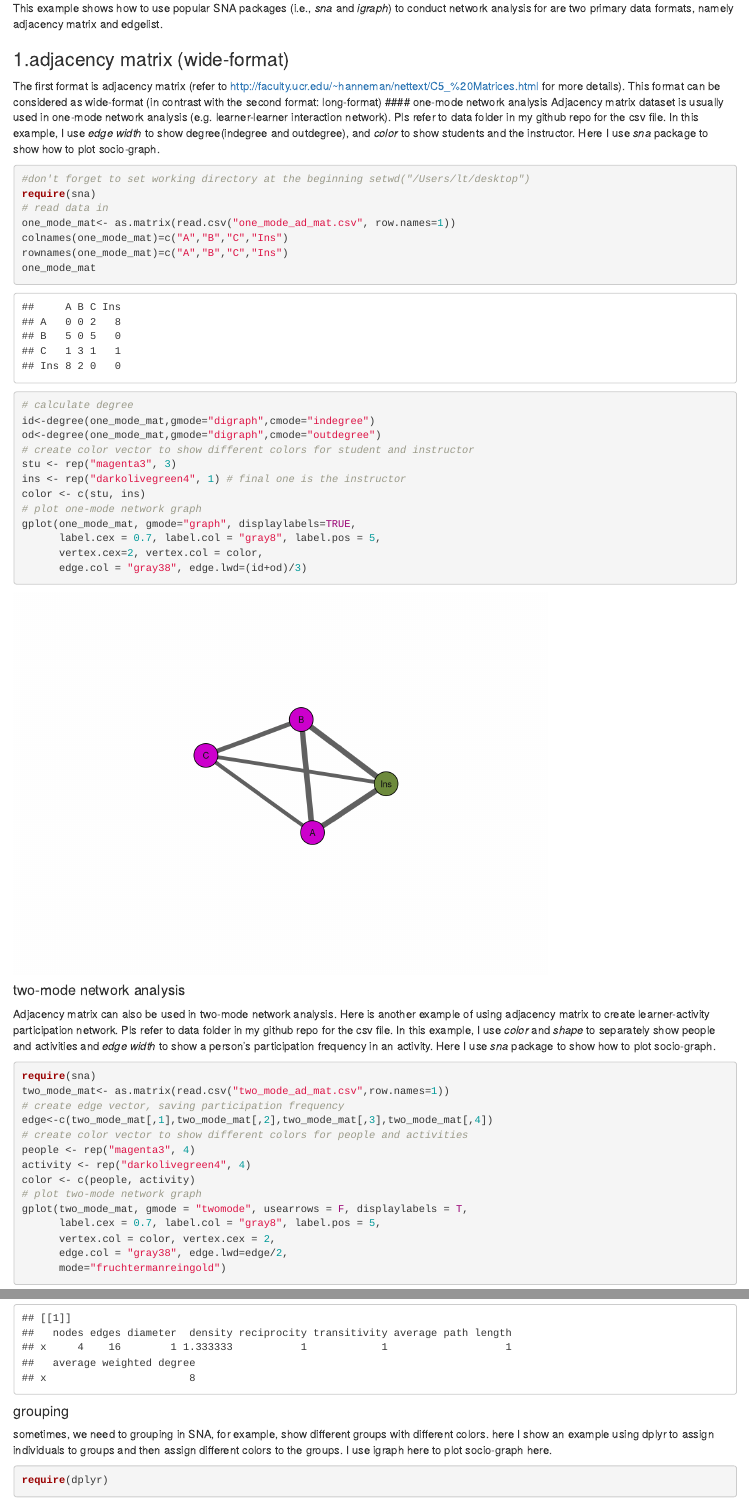
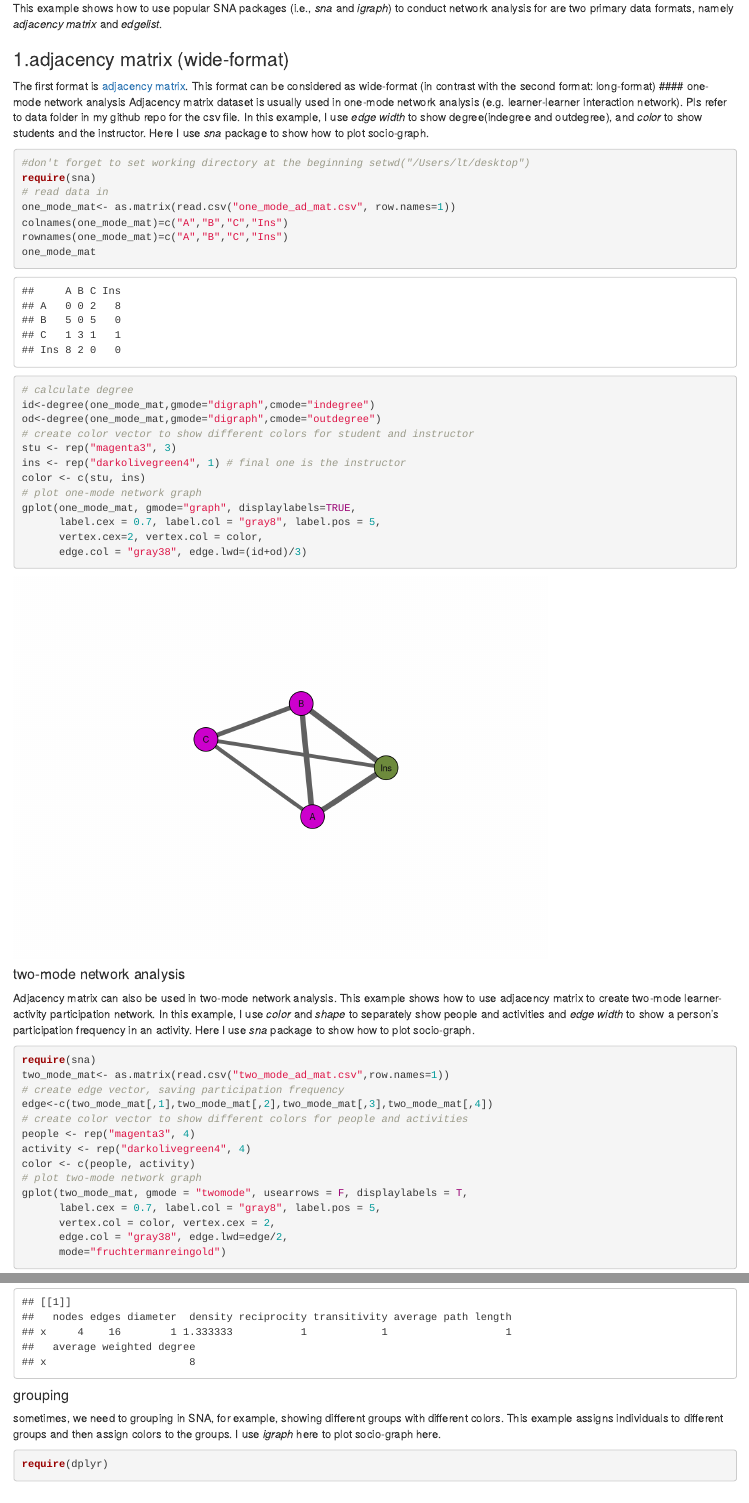
Before and after one commit to fanouyang/sna_exampler, an R Markdown document (sna_exampler.Rmd): the page in a window 1100 px wide, from 180 px down, and a second part further down, joined at a grey line. Rendered offline with R 4.5, knitr and Pandoc, with nearby package versions; code that draws random numbers runs with fixed seeds of ours; some code elsewhere in the file could not run offline.

Commit message:
Update sna_exampler.Rmd

````diff
--- a/sna_exampler.Rmd
+++ b/sna_exampler.Rmd
@@ -5,10 +5,10 @@ date: "August 22, 2017"
 output: html_document
 ---
 ## An exampler of social network analysis with two different formats
-This example shows how to use popular SNA packages (i.e., *sna* and *igraph*) to conduct network analysis for are two primary data formats, namely adjacency matrix and edgelist.
+This example shows how to use popular SNA packages (i.e., *sna* and *igraph*) to conduct network analysis for are two primary data formats, namely *adjacency matrix* and *edgelist*.
 
 ### 1.adjacency matrix (wide-format)
-The first format is adjacency matrix (refer to http://faculty.ucr.edu/~hanneman/nettext/C5_%20Matrices.html for more details). This format can be considered as wide-format (in contrast with the second format: long-format)
+The first format is [adjacency matrix](http://faculty.ucr.edu/~hanneman/nettext/C5_%20Matrices.html). This format can be considered as wide-format (in contrast with the second format: long-format)
 #### one-mode network analysis
 Adjacency matrix dataset is usually used in one-mode network analysis (e.g. learner-learner interaction network). Pls refer to data folder in my github repo for the csv file. In this example, I use *edge width* to show degree(indegree and outdegree), and *color* to show students and the instructor. Here I use *sna* package to show how to plot socio-graph.
 
@@ -35,7 +35,7 @@ gplot(one_mode_mat, gmode="graph", displaylabels=TRUE,
 ```
 
 #### two-mode network analysis
-Adjacency matrix can also be used in two-mode network analysis. Here is another example of using adjacency matrix to create learner-activity participation network. Pls refer to data folder in my github repo for the csv file. In this example, I use *color* and *shape* to separately show people and activities and *edge width* to show a person's participation frequency in an activity. Here I use *sna* package to show how to plot socio-graph.
+Adjacency matrix can also be used in two-mode network analysis. This example shows how to use adjacency matrix to create two-mode learner-activity participation network. In this example, I use *color* and *shape* to separately show people and activities and *edge width* to show a person's participation frequency in an activity. Here I use *sna* package to show how to plot socio-graph.
 
 ```{r message = FALSE, warning = FALSE}
 require(sna)
@@ -120,7 +120,7 @@ network.measure(one_mode_graph)
 ```
 
 #### grouping
-sometimes, we need to grouping in SNA, for example, show different groups with different colors. here I show an example using dplyr to assign individuals to groups and then assign different colors to the groups. I use igraph here to plot socio-graph here.
+sometimes, we need to grouping in SNA, for example, showing different groups with different colors. This example assigns individuals to different groups and then assign colors to the groups. I use *igraph* here to plot socio-graph here.
 ```{r}
 require(dplyr)
 require(igraph)
````
Also changed, not shown: sna_exampler.Rmd (2 more changed lines).
